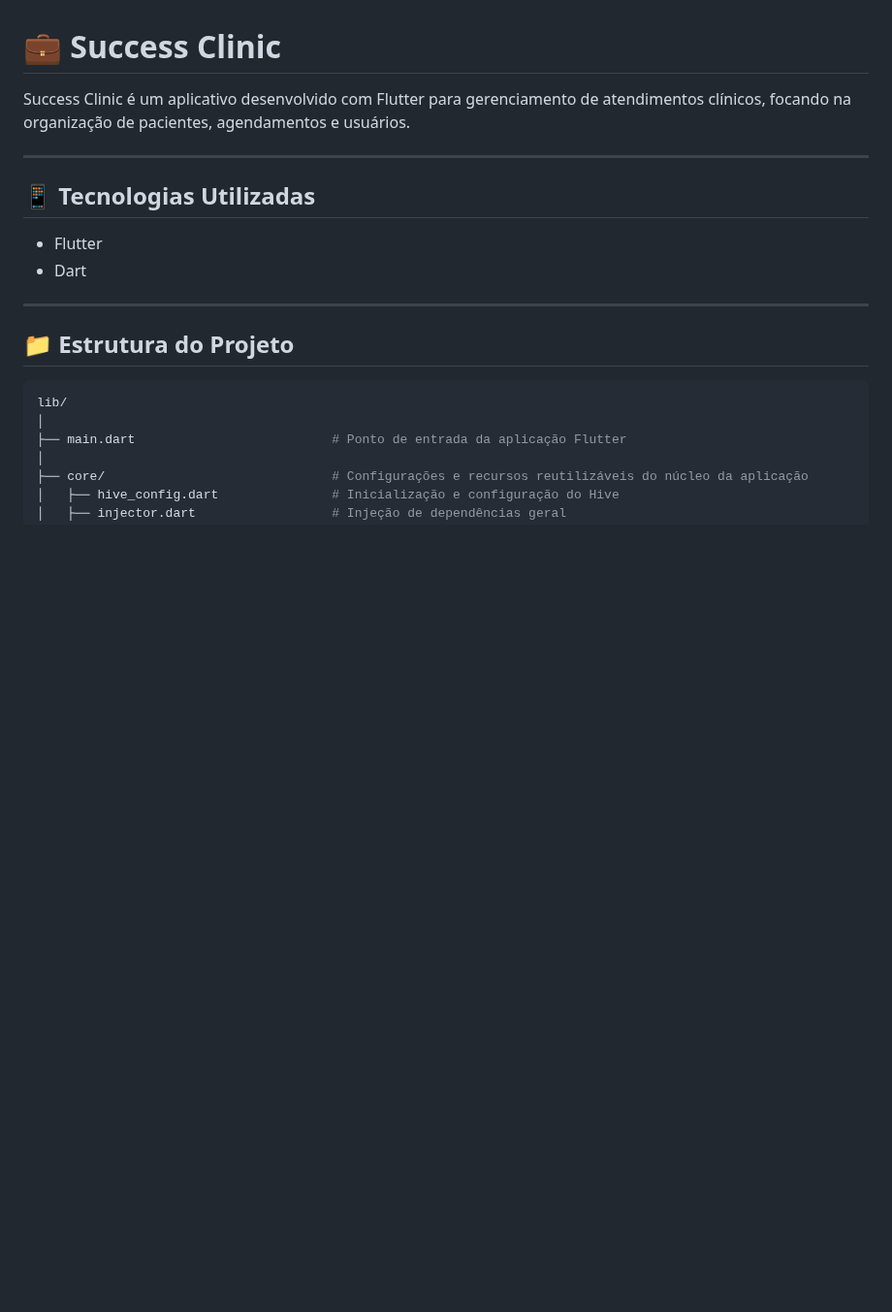
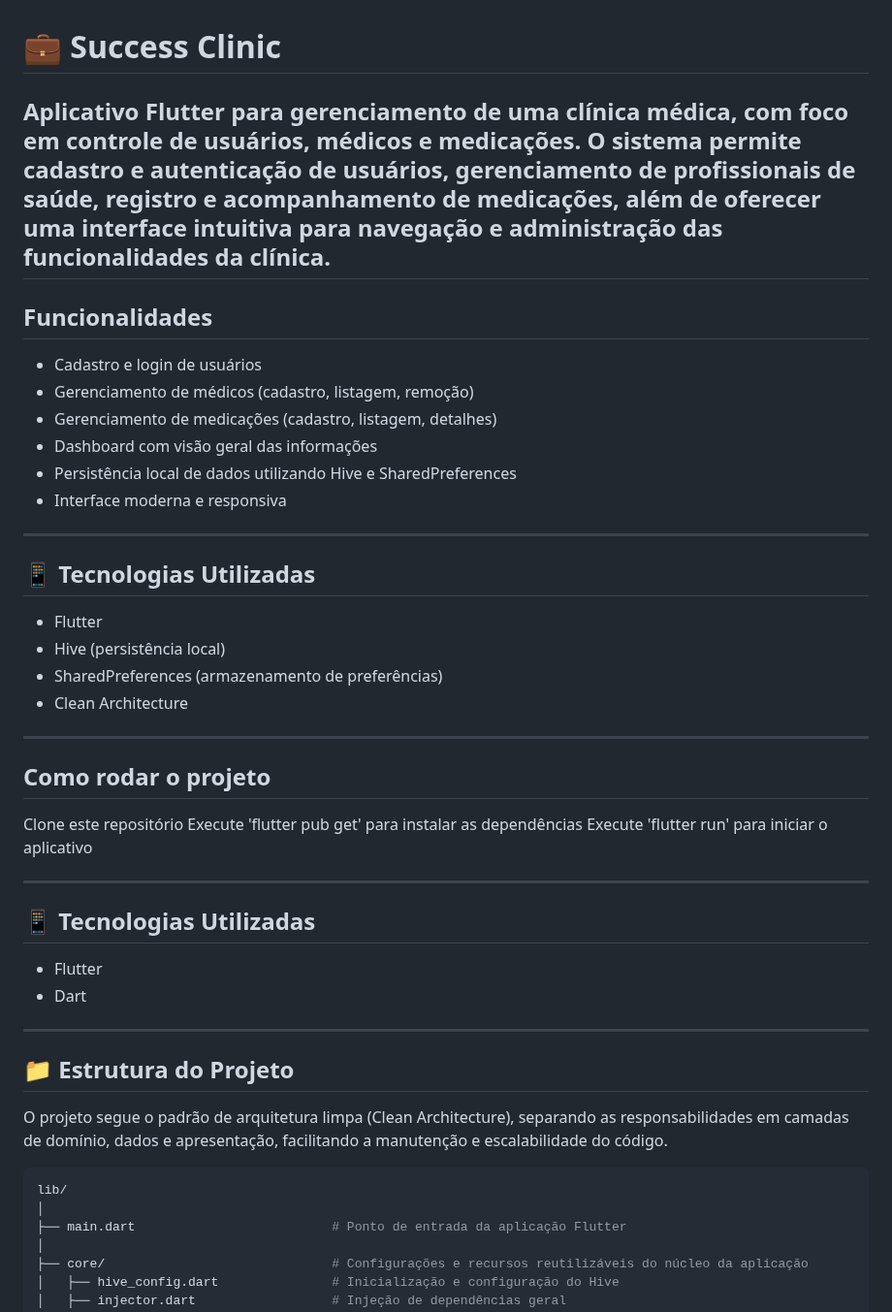
Before and after one commit to eliakimPaulino/success_clinic, a Markdown page: README.md, the part around the change. Shown at 97% size. Drawn GitHub-style; blank space fills up the shorter version.

Commit message:
feat: update README.md to enhance project description and clarify functionalities

````diff
--- a/README.md
+++ b/README.md
@@ -1,6 +1,25 @@
 # 💼 Success Clinic
 
-Success Clinic é um aplicativo desenvolvido com Flutter para gerenciamento de atendimentos clínicos, focando na organização de pacientes, agendamentos e usuários.
+Aplicativo Flutter para gerenciamento de uma clínica médica, com foco em controle de usuários, médicos e medicações. O sistema permite cadastro e autenticação de usuários, gerenciamento de profissionais de saúde, registro e acompanhamento de medicações, além de oferecer uma interface intuitiva para navegação e administração das funcionalidades da clínica.
+---
+## Funcionalidades
+- Cadastro e login de usuários
+- Gerenciamento de médicos (cadastro, listagem, remoção)
+- Gerenciamento de medicações (cadastro, listagem, detalhes)
+- Dashboard com visão geral das informações
+- Persistência local de dados utilizando Hive e SharedPreferences
+- Interface moderna e responsiva
+---
+## 📱 Tecnologias Utilizadas
+- Flutter
+- Hive (persistência local)
+- SharedPreferences (armazenamento de preferências)
+- Clean Architecture
+---
+## Como rodar o projeto
+Clone este repositório
+Execute 'flutter pub get' para instalar as dependências
+Execute 'flutter run' para iniciar o aplicativo
 
 ---
 
@@ -12,6 +31,7 @@ Success Clinic é um aplicativo desenvolvido com Flutter para gerenciamento de a
 ---
 
 ## 📁 Estrutura do Projeto
+O projeto segue o padrão de arquitetura limpa (Clean Architecture), separando as responsabilidades em camadas de domínio, dados e apresentação, facilitando a manutenção e escalabilidade do código.
 
 ```bash
 lib/
````
